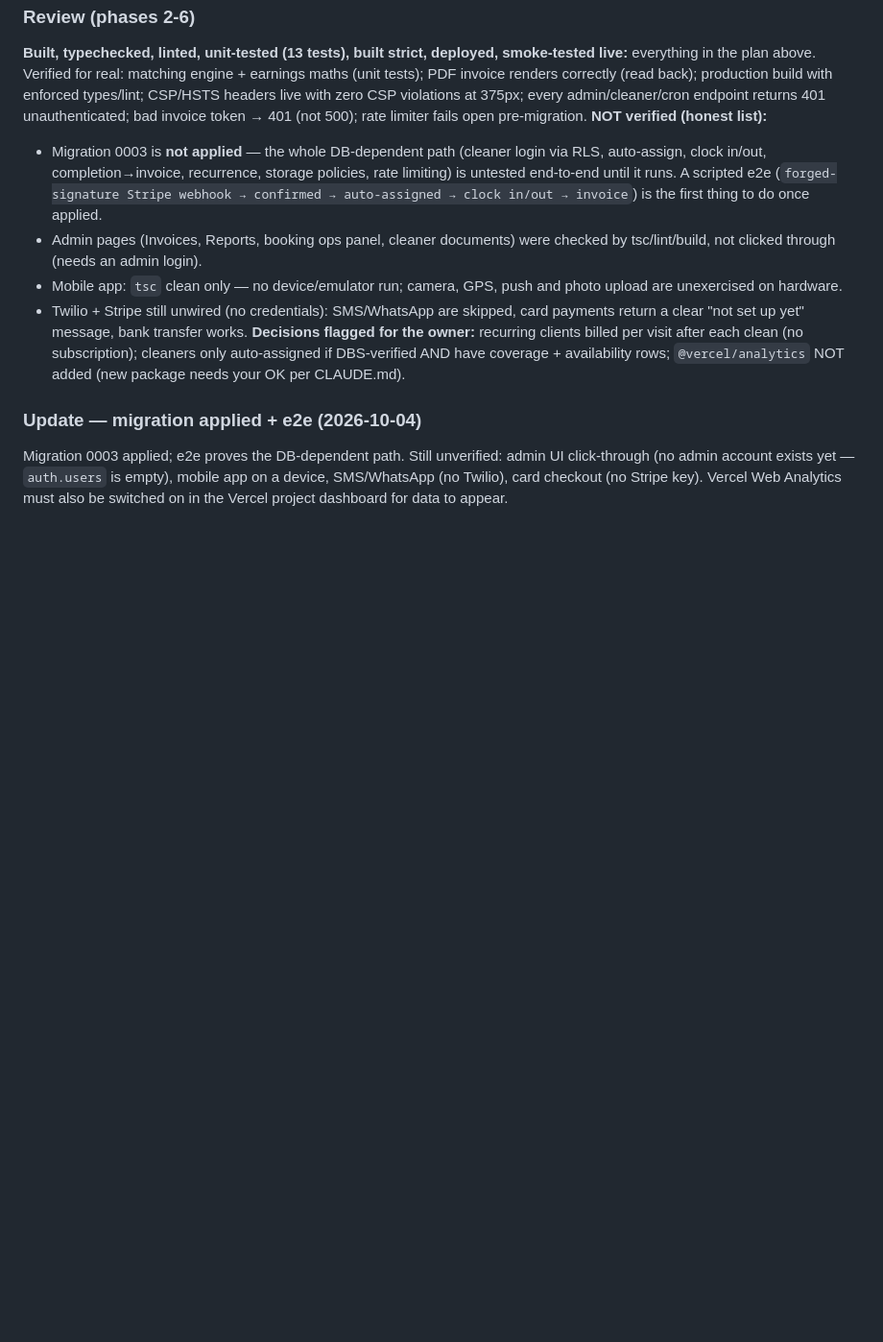
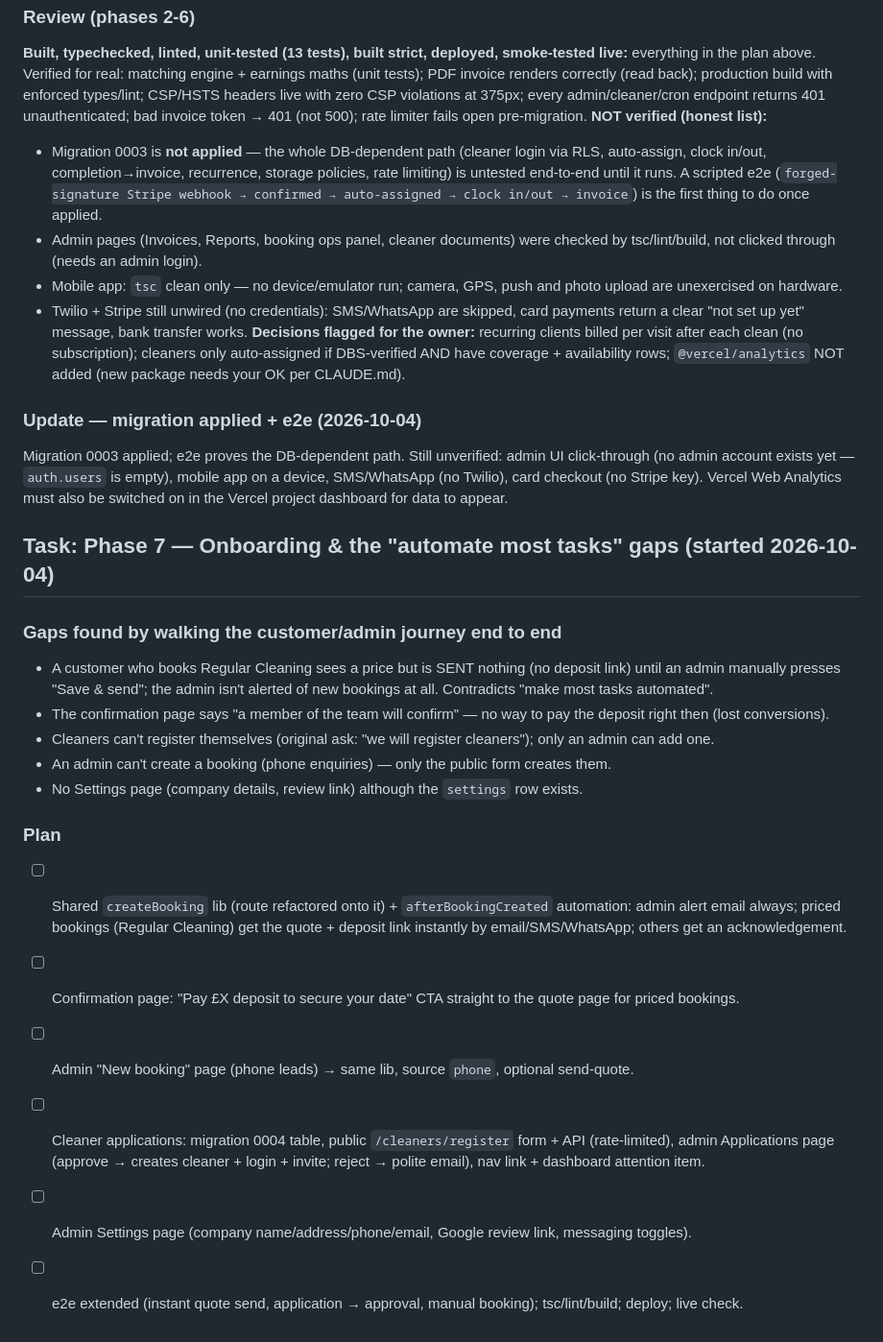
Before and after one commit to ampleremovals/amplecleaners, a Markdown page: tasks/todo.md, the part around the change. Shown at 96% size. Rendered like a GitHub page; blank space fills up the shorter version.

Commit message:
docs: phase 7 plan
Co-Authored-By: Claude Sonnet 5.5 <noreply@anthropic.com>

```diff
--- a/tasks/todo.md
+++ b/tasks/todo.md
@@ -396,3 +396,18 @@ Verified for real: matching engine + earnings maths (unit tests); PDF invoice re
 
 ### Update — migration applied + e2e (2026-10-04)
 Migration 0003 applied; e2e proves the DB-dependent path. Still unverified: admin UI click-through (no admin account exists yet — `auth.users` is empty), mobile app on a device, SMS/WhatsApp (no Twilio), card checkout (no Stripe key). Vercel Web Analytics must also be switched on in the Vercel project dashboard for data to appear.
+
+## Task: Phase 7 — Onboarding & the "automate most tasks" gaps (started 2026-10-04)
+### Gaps found by walking the customer/admin journey end to end
+- A customer who books Regular Cleaning sees a price but is SENT nothing (no deposit link) until an admin manually presses "Save & send"; the admin isn't alerted of new bookings at all. Contradicts "make most tasks automated".
+- The confirmation page says "a member of the team will confirm" — no way to pay the deposit right then (lost conversions).
+- Cleaners can't register themselves (original ask: "we will register cleaners"); only an admin can add one.
+- An admin can't create a booking (phone enquiries) — only the public form creates them.
+- No Settings page (company details, review link) although the `settings` row exists.
+### Plan
+- [ ] Shared `createBooking` lib (route refactored onto it) + `afterBookingCreated` automation: admin alert email always; priced bookings (Regular Cleaning) get the quote + deposit link instantly by email/SMS/WhatsApp; others get an acknowledgement.
+- [ ] Confirmation page: "Pay £X deposit to secure your date" CTA straight to the quote page for priced bookings.
+- [ ] Admin "New booking" page (phone leads) → same lib, source `phone`, optional send-quote.
+- [ ] Cleaner applications: migration 0004 table, public `/cleaners/register` form + API (rate-limited), admin Applications page (approve → creates cleaner + login + invite; reject → polite email), nav link + dashboard attention item.
+- [ ] Admin Settings page (company name/address/phone/email, Google review link, messaging toggles).
+- [ ] e2e extended (instant quote send, application → approval, manual booking); tsc/lint/build; deploy; live check.
```
